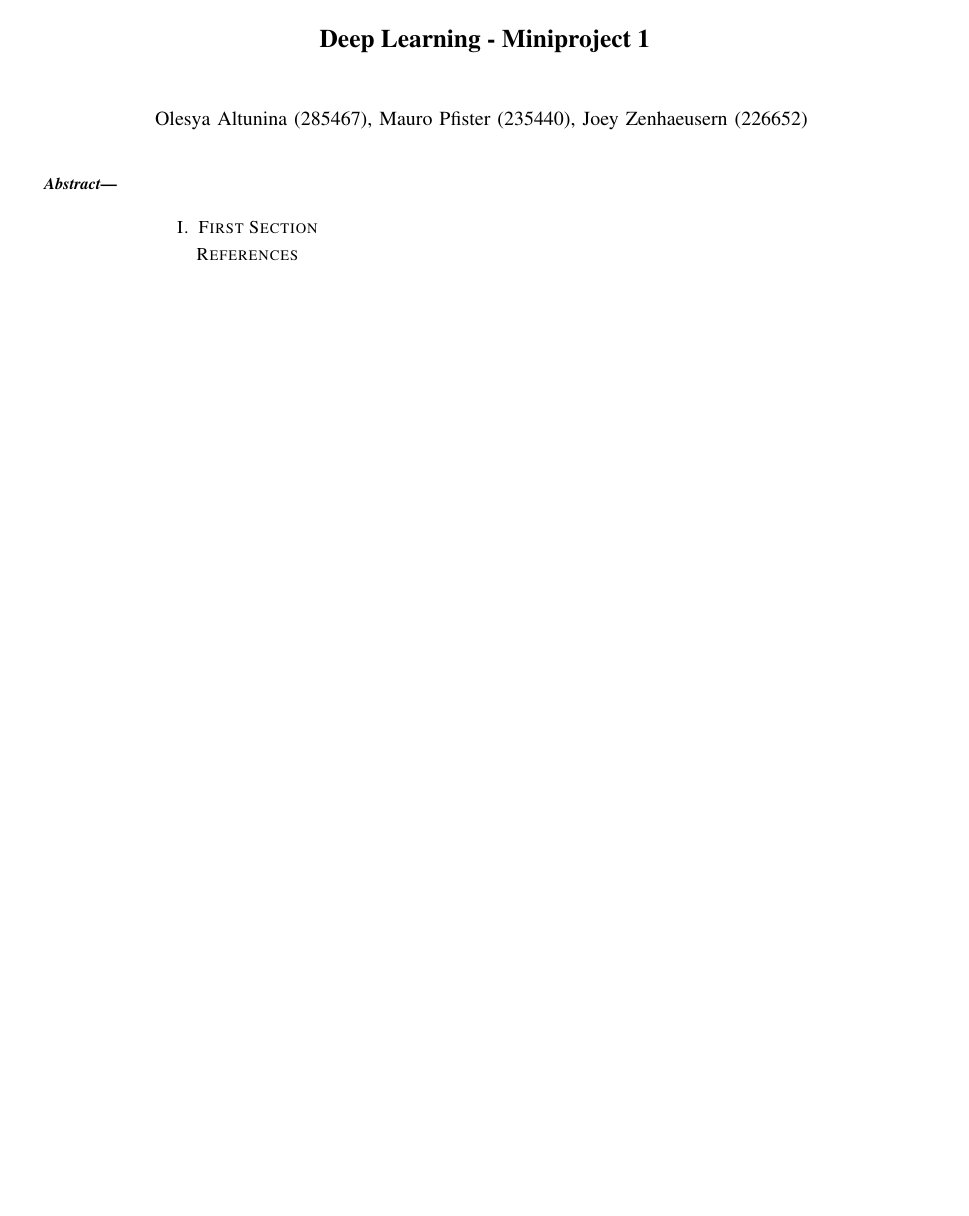
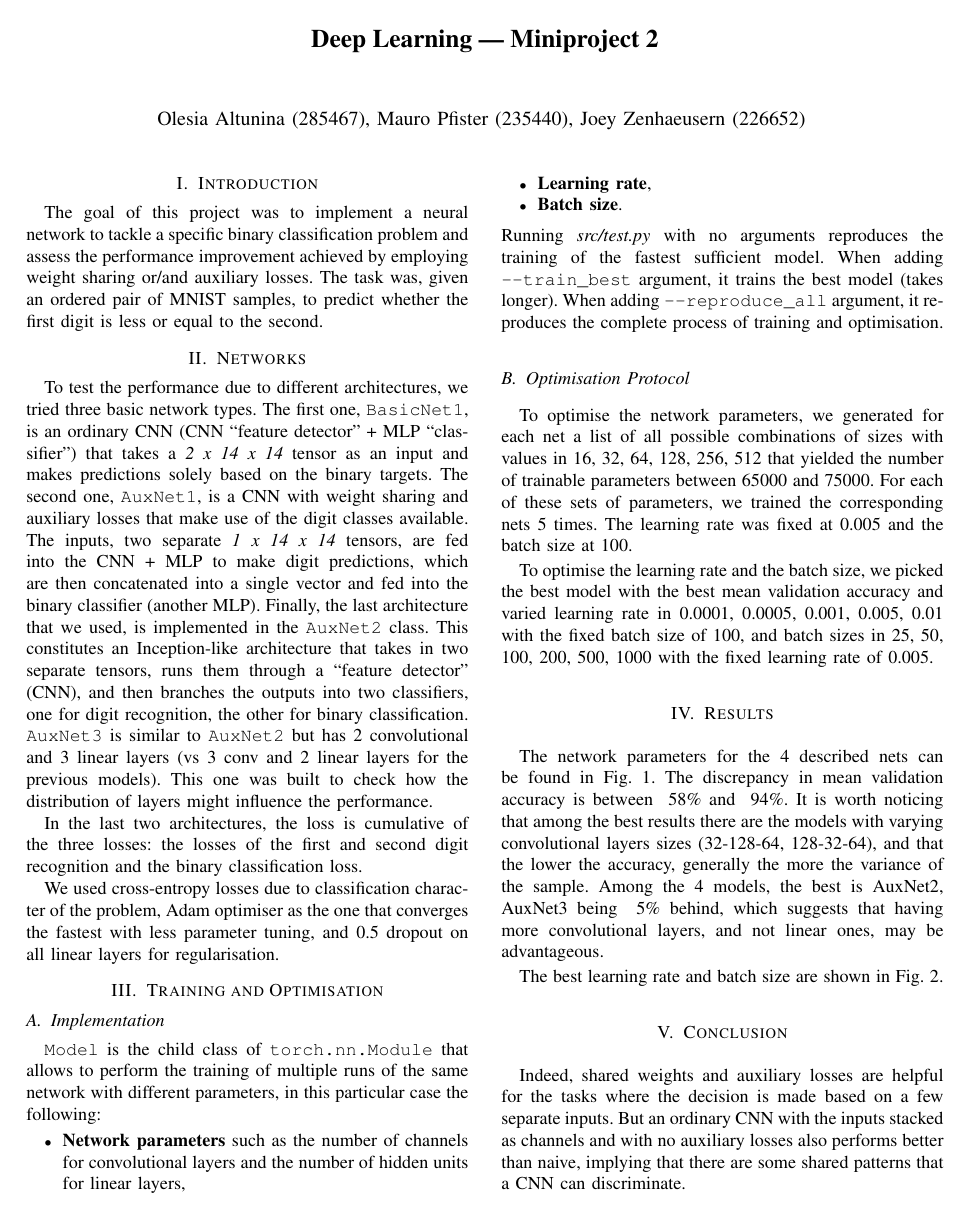
Before and after one commit to zenhaeus/ee559-dl-projects, a LaTeX paper (Proj1/report/report.tex): the whole page before the commit and page 1 of 3 after it. Compiled offline with pdfLaTeX.

Commit message:
Proj1 TeT report

```diff
--- a/Proj1/report/report.tex
+++ b/Proj1/report/report.tex
@@ -18,16 +22,46 @@
 
 
 \begin{document}
-\title{Deep Learning - Miniproject 1}
+\title{Deep Learning --- Miniproject 2}
 
 \author{
-  Olesya Altunina (285467), Mauro Pfister (235440), Joey Zenhaeusern (226652)
+  Olesia Altunina (285467), Mauro Pfister (235440), Joey Zenhaeusern (226652)
 }
 
 \maketitle
 
-\begin{abstract}
+\section{Introduction}
+The goal of this project was to implement a neural network to tackle a specific binary classification problem and assess the performance improvement achieved by employing weight sharing or/and auxiliary losses. The task was, given an ordered pair of MNIST samples, to predict whether the first digit is less or equal to the second.
 
-\end{abstract}
+\section{Networks}
+To test the performance due to different architectures, we tried three basic network types. The first one, \texttt{BasicNet1}, is an ordinary CNN (CNN “feature detector” + MLP “classifier”) that takes a \textit{2 x 14 x 14} tensor as an input and makes predictions solely based on the binary targets. The second one, \texttt{AuxNet1}, is a CNN with weight sharing and auxiliary losses that make use of the digit classes available. The inputs, two separate \textit{1 x 14 x 14} tensors, are fed into the CNN + MLP to make digit predictions, which are then concatenated into a single vector and fed into the binary classifier (another MLP). Finally, the last architecture that we used, is implemented in the \texttt{AuxNet2} class. This constitutes an Inception-like architecture that takes in two separate tensors, runs them through a “feature detector” (CNN), and then branches the outputs into two classifiers, one for digit recognition, the other for binary classification.
+\texttt{AuxNet3} is similar to \texttt{AuxNet2} but has 2 convolutional and 3 linear layers (vs 3 conv and 2 linear layers for the previous models). This one was built to check how the distribution of layers might influence the performance.
 
-\section{First Section}
+In the last two architectures, the loss is cumulative of the three losses: the losses of the first and second digit recognition and the binary classification loss.
+
+We used cross-entropy losses due to classification character of the problem, Adam optimiser as the one that converges the fastest with less parameter tuning, and 0.5 dropout on all linear layers for regularisation.
+
+\section{Training and Optimisation}
+\subsection{Implementation}
+\texttt{Model} is the child class of \texttt{torch.nn.Module} that allows to perform the training of multiple runs of the same network with different parameters, in this particular case the following:
+\begin{itemize}
+    \item \textbf{Network parameters} such as the number of channels for convolutional layers and the number of hidden units for linear layers,
+    \item \textbf{Learning rate},
+    \item \textbf{Batch size}.
+\end{itemize}
+Running \textit{src/test.py} with no arguments reproduces the training of the fastest sufficient model. When adding \texttt{--train\_best} argument, it trains the best model (takes longer). When adding \texttt{--reproduce\_all} argument, it reproduces the complete process of training and optimisation.
+
+\subsection{Optimisation Protocol}
+To optimise the network parameters, we generated for each net a list of all possible combinations of sizes with values in {16, 32, 64, 128, 256, 512} that yielded the number of trainable parameters between 65000 and 75000. For each of these sets of parameters, we trained the corresponding nets 5 times. The learning rate was fixed at 0.005 and the batch size at 100.
+
+To optimise the learning rate and the batch size, we picked the best model with the best mean validation accuracy and varied learning rate in {0.0001, 0.0005, 0.001, 0.005, 0.01} with the fixed batch size of 100, and batch sizes in {25, 50, 100, 200, 500, 1000} with the fixed learning rate of 0.005.
+
+\section{Results}
+The network parameters for the 4 described nets can be found in Fig. 1. The discrepancy in mean validation accuracy is between ~58\% and ~94\%. It is worth noticing that among the best results there are the models with varying convolutional layers sizes (32-128-64, 128-32-64), and that the lower the accuracy, generally the more the variance of the sample. Among the 4 models, the best is AuxNet2, AuxNet3 being ~5\% behind, which suggests that having more convolutional layers, and not linear ones, may be advantageous.
+
+The best learning rate and batch size are shown in Fig. 2.
+
+\section{Conclusion}
+Indeed, shared weights and auxiliary losses are helpful for the tasks where the decision is made based on a few separate inputs. But an ordinary CNN with the inputs stacked as channels and with no auxiliary losses also performs better than naive, implying that there are some shared patterns that a CNN can discriminate.
+
+\pagebreak
@@ -33,0 +112 @@
+    \caption[ Best learning rate and batch size. ]
```
Also changed, not shown: Proj1/report/AuxNet1.pdf (added), Proj1/report/AuxNet2.pdf (added), Proj1/report/AuxNet3.pdf (added), Proj1/report/BasicNet1.pdf (added), Proj1/report/batch_sizes.pdf (added), Proj1/report/learning_rates.pdf (added), Proj1/report/report.tex (54 more changed lines).
